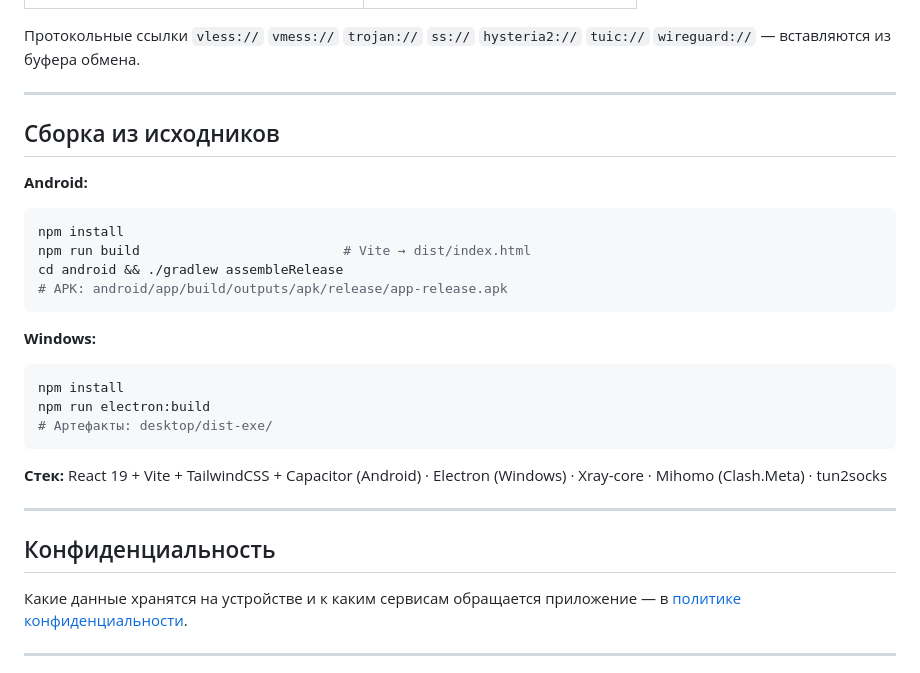
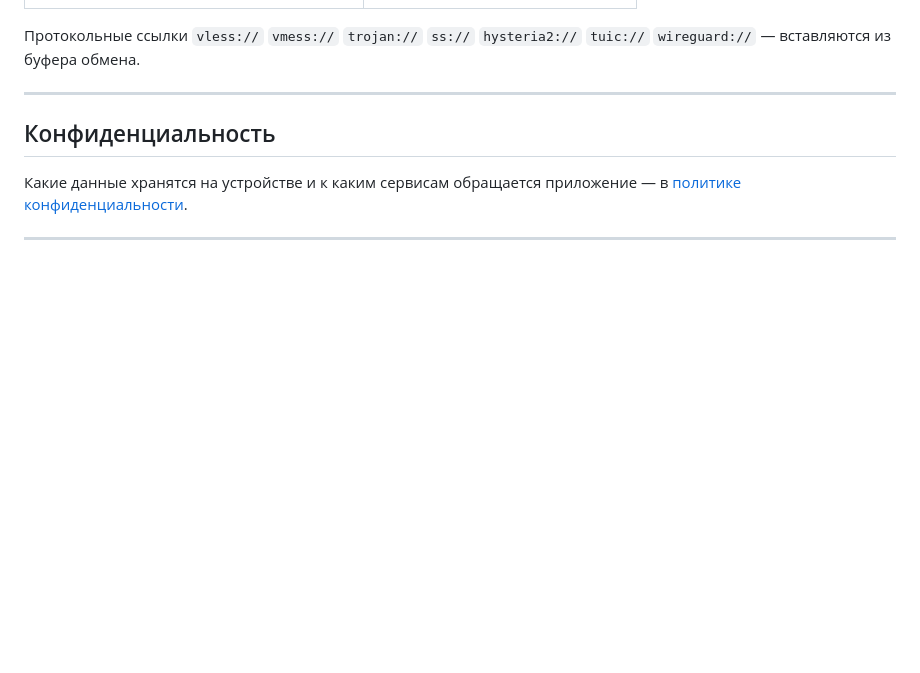
Before and after one commit to sim-proxy-online/vpn_app, a Markdown page: README.md, the part around the change. Drawn GitHub-style; blank space fills up the shorter version.

````diff
--- a/README.md
+++ b/README.md
@@ -171,26 +171,6 @@ VLESS · VMess · Trojan · Shadowsocks · Hysteria2 · TUIC · WireGuard · REA
 
 ---
 
-## Сборка из исходников
-
-**Android:**
-```bash
-npm install
-npm run build                          # Vite → dist/index.html
-cd android && ./gradlew assembleRelease
-# APK: android/app/build/outputs/apk/release/app-release.apk
-```
-
-**Windows:**
-```powershell
-npm install
-npm run electron:build
-# Артефакты: desktop/dist-exe/
-```
-
-**Стек:** React 19 + Vite + TailwindCSS + Capacitor (Android) · Electron (Windows) · Xray-core · Mihomo (Clash.Meta) · tun2socks
-
----
 
 ## Конфиденциальность
 
````
